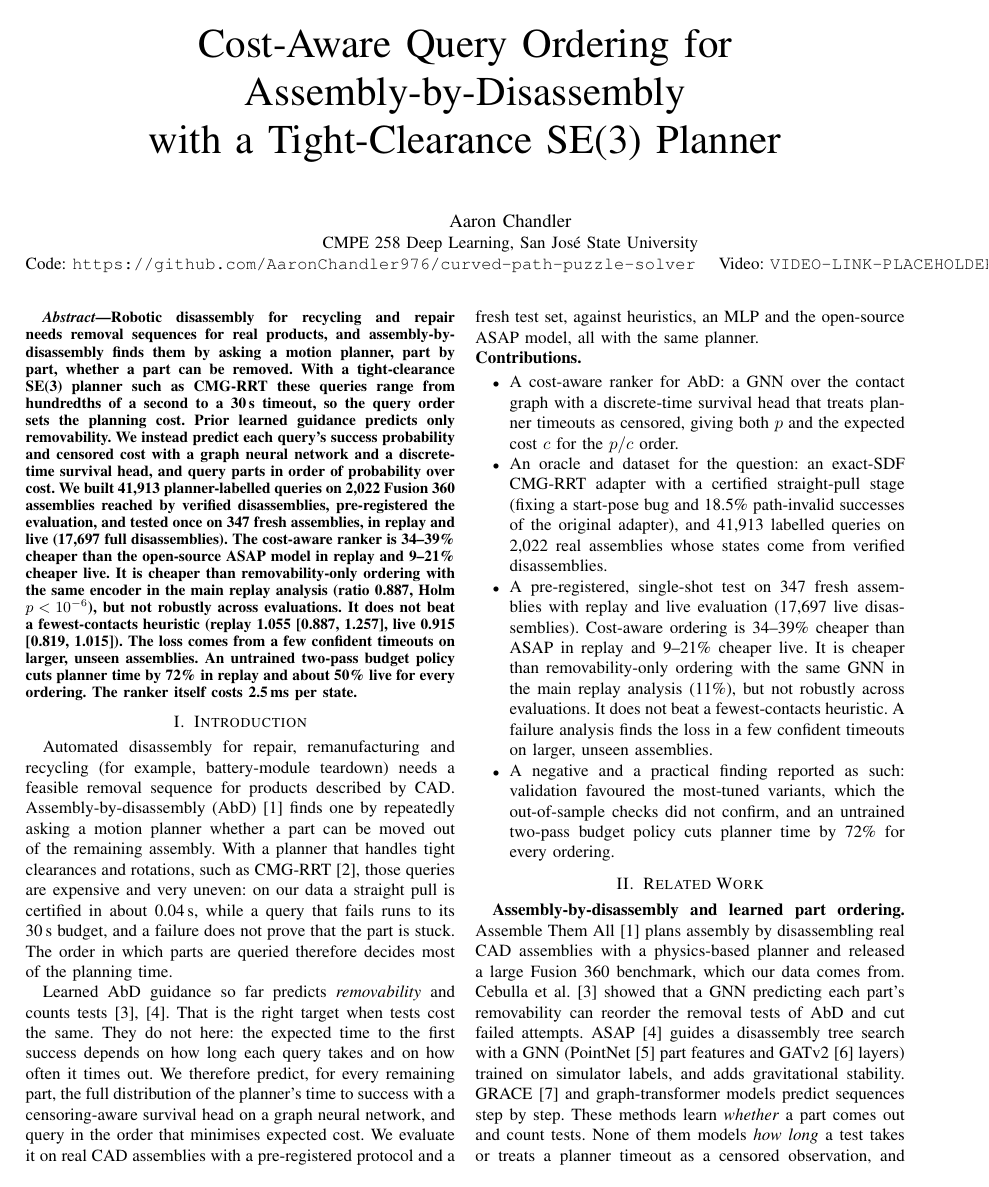
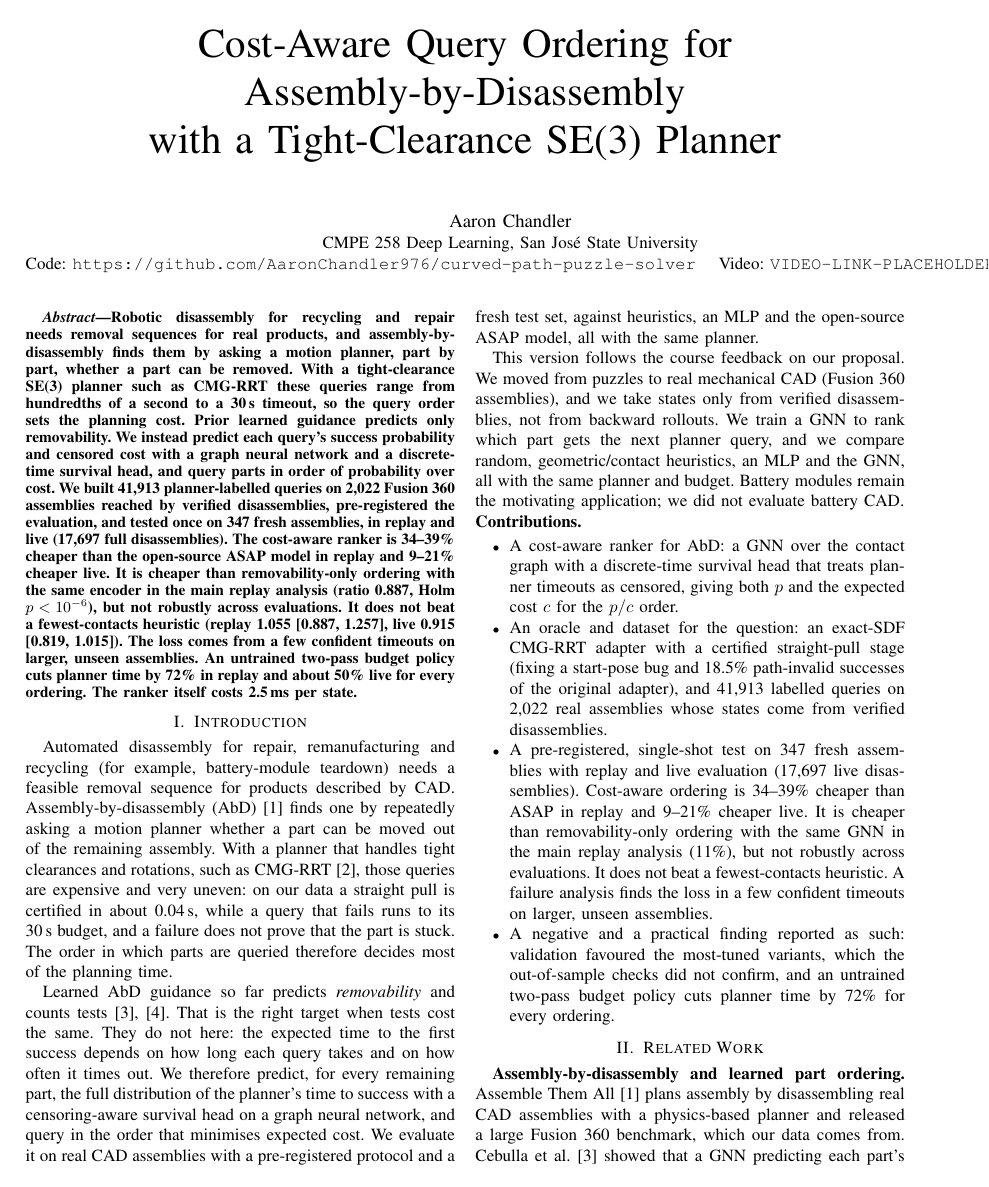
Before and after one commit to AaronChandler976/curved-path-puzzle-solver, a LaTeX paper (paper/main.tex): page 1 of 5. Compiled offline with pdfLaTeX.

Commit message:
paper: course-feedback paragraph

```diff
--- a/paper/main.tex
+++ b/paper/main.tex
@@ -54,6 +54,12 @@ long each query takes and on how often it times out. We therefore predict, for e
 distribution of the planner's time to success with a censoring-aware survival head on a graph neural network, and
 query in the order that minimises expected cost. We evaluate it on real CAD assemblies with a pre-registered protocol
 and a fresh test set, against heuristics, an MLP and the open-source ASAP model, all with the same planner.
+
+This version follows the course feedback on our proposal. We moved from puzzles to real mechanical CAD
+(Fusion~360 assemblies), and we take states only from verified disassemblies, not from backward rollouts. We train a
+GNN to rank which part gets the next planner query, and we compare random, geometric/contact heuristics, an MLP and
+the GNN, all with the same planner and budget. Battery modules remain the motivating application; we did not evaluate
+battery CAD.
 
 \noindent\textbf{Contributions.}
 \begin{itemize}
```
